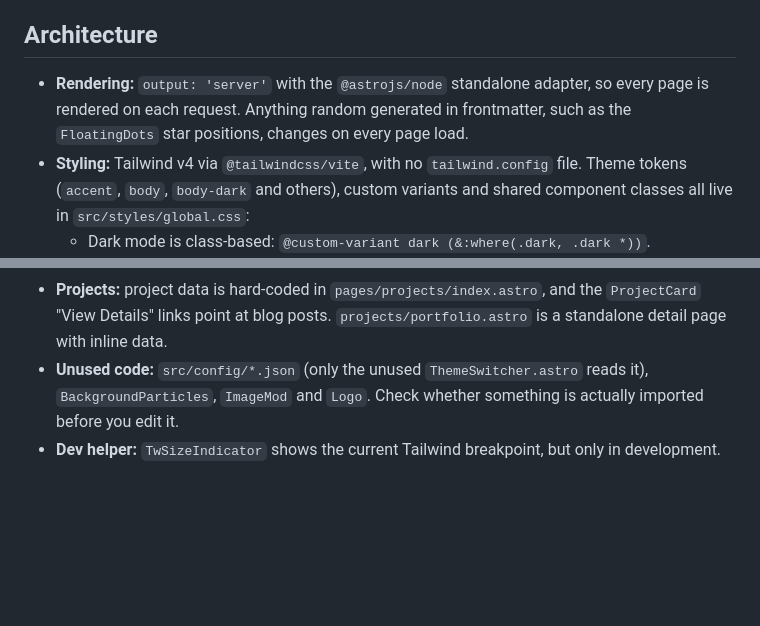
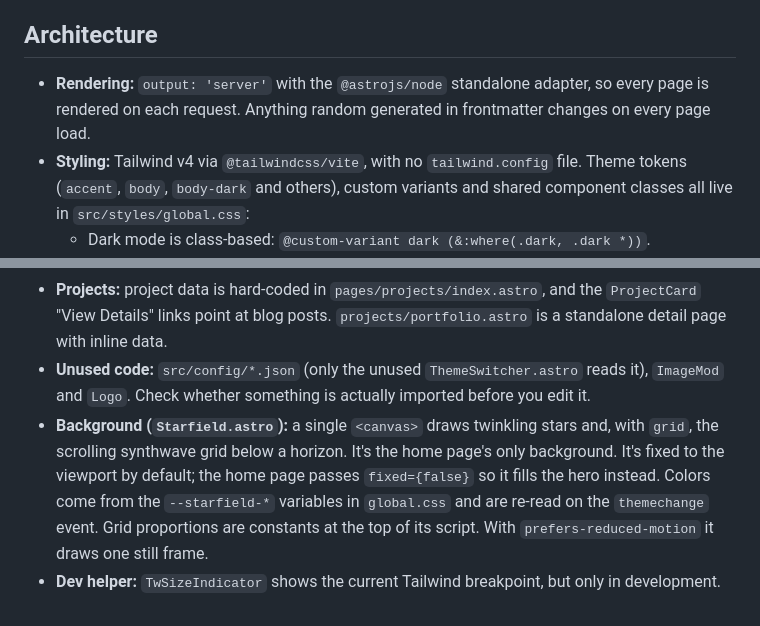
Before and after one commit to copperpocket/mulek.cc, a Markdown page: CLAUDE.md, 2 parts joined by grey strips. GitHub-like rendering; blank space fills up the shorter version.

Commit message:
docs(claude): document the Starfield component

```diff
--- a/CLAUDE.md
+++ b/CLAUDE.md
@@ -33,7 +33,7 @@ The `/api/contact` endpoint needs a `.env` file, which is gitignored. The rest o
 
 ## Architecture
 
-- **Rendering:** `output: 'server'` with the `@astrojs/node` standalone adapter, so every page is rendered on each request. Anything random generated in frontmatter, such as the `FloatingDots` star positions, changes on every page load.
+- **Rendering:** `output: 'server'` with the `@astrojs/node` standalone adapter, so every page is rendered on each request. Anything random generated in frontmatter changes on every page load.
 - **Styling:** Tailwind v4 via `@tailwindcss/vite`, with no `tailwind.config` file. Theme tokens (`accent`, `body`, `body-dark` and others), custom variants and shared component classes all live in `src/styles/global.css`:
   - Dark mode is class-based: `@custom-variant dark (&:where(.dark, .dark *))`.
   - Height-based variants `xshort`, `short`, `tall` and `xtall` exist alongside the usual width breakpoints.
@@ -50,5 +50,6 @@ The `/api/contact` endpoint needs a `.env` file, which is gitignored. The rest o
 - **Theme:** `localStorage.theme` is either `light` or `dark`, falling back to `prefers-color-scheme`, and `html.dark` is toggled to match. That logic is duplicated in `MainLayout`, `index.astro` and `components/Theme.astro`. The toggle dispatches a `themechange` event.
 - **Blog content:** Markdown files in `src/content/blog/`, with the schema in `src/content/config.ts` (`title`, `description` and `pubDate` required; `author`, `tags` and `image` optional). This is a legacy `type: "content"` collection, so `post.id` includes `.md` and `post.slug` doesn't. Routes and links use `slug` (`/blog/<name>`), and `pages/blog/[slug].astro` 301-redirects old `/blog/<name>.md` URLs. Unknown slugs rewrite to `pages/404.astro`. The `/rss.xml` feed (`pages/rss.xml.js`) is generated at build time and uses `site` from `astro.config.mjs` for absolute links. `src/content/blog-post-template.md` is a template for new posts.
 - **Projects:** project data is hard-coded in `pages/projects/index.astro`, and the `ProjectCard` "View Details" links point at blog posts. `projects/portfolio.astro` is a standalone detail page with inline data.
-- **Unused code:** `src/config/*.json` (only the unused `ThemeSwitcher.astro` reads it), `BackgroundParticles`, `ImageMod` and `Logo`. Check whether something is actually imported before you edit it.
+- **Unused code:** `src/config/*.json` (only the unused `ThemeSwitcher.astro` reads it), `ImageMod` and `Logo`. Check whether something is actually imported before you edit it.
+- **Background (`Starfield.astro`):** a single `<canvas>` draws twinkling stars and, with `grid`, the scrolling synthwave grid below a horizon. It's the home page's only background. It's fixed to the viewport by default; the home page passes `fixed={false}` so it fills the hero instead. Colors come from the `--starfield-*` variables in `global.css` and are re-read on the `themechange` event. Grid proportions are constants at the top of its script. With `prefers-reduced-motion` it draws one still frame.
 - **Dev helper:** `TwSizeIndicator` shows the current Tailwind breakpoint, but only in development.
```
Also changed, not shown: other parts of CLAUDE.md (+1 -1 lines).
